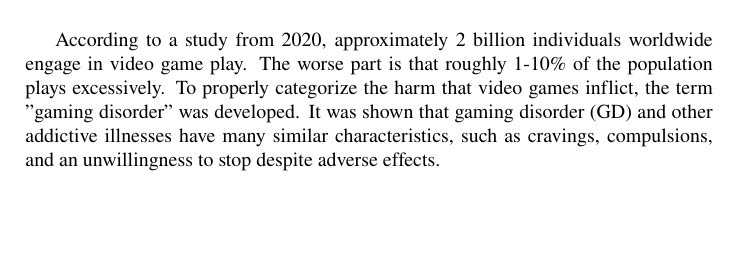
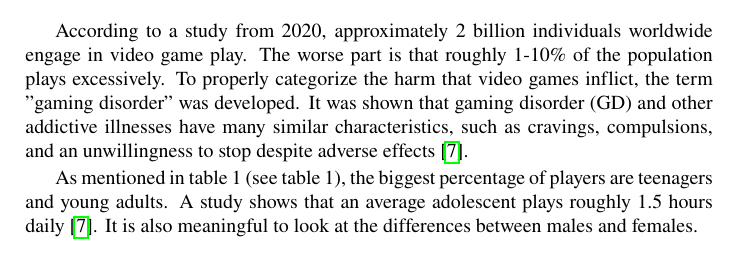
Before and after one commit to erikrogansky/MIP, a LaTeX paper (clanok.tex): part of page 4 of 6, cut so that both start at the same text, the shorter picture padded with empty space. Compiled offline with pdfLaTeX.

Commit message:
GD & ENDS pt.2

```diff
--- a/clanok.tex
+++ b/clanok.tex
@@ -101,7 +101,9 @@ People have blamed video games for many bad things since the initial one was mad
 Numerous studies have been done on video game effects during the past 37 years. The reason for this is a growing concern for people's mental and social health. The dangers that people face from playing video games must be emphasized. Even a new video game-related condition called "gaming disorder"~\cite{children,disorder} has been named by the World Health Organization. It is motivated by worries about the risks associated with playing violent games and gaming addiction~\cite{children}.
 
 \subsection{Gaming Disorder and Electronic Nicotine Delivery Systems Dependency}
-According to a study from 2020, approximately 2 billion individuals worldwide engage in video game play. The worse part is that roughly 1-10\% of the population plays excessively. To properly categorize the harm that video games inflict, the term "gaming disorder" was developed. It was shown that gaming disorder (GD) and other addictive illnesses have many similar characteristics, such as cravings, compulsions, and an unwillingness to stop despite adverse effects.
+According to a study from 2020, approximately 2 billion individuals worldwide engage in video game play. The worse part is that roughly 1-10\% of the population plays excessively. To properly categorize the harm that video games inflict, the term "gaming disorder" was developed. It was shown that gaming disorder (GD) and other addictive illnesses have many similar characteristics, such as cravings, compulsions, and an unwillingness to stop despite adverse effects~\cite{disorder}.
+
+As mentioned in table 1 (see table 1), the biggest percentage of players are teenagers and young adults. A study shows that an average adolescent plays roughly 1.5 hours daily~\cite{disorder}. It is also meaningful to look at the differences between males and females.
 
 \subsection{Addiction}
 
```
